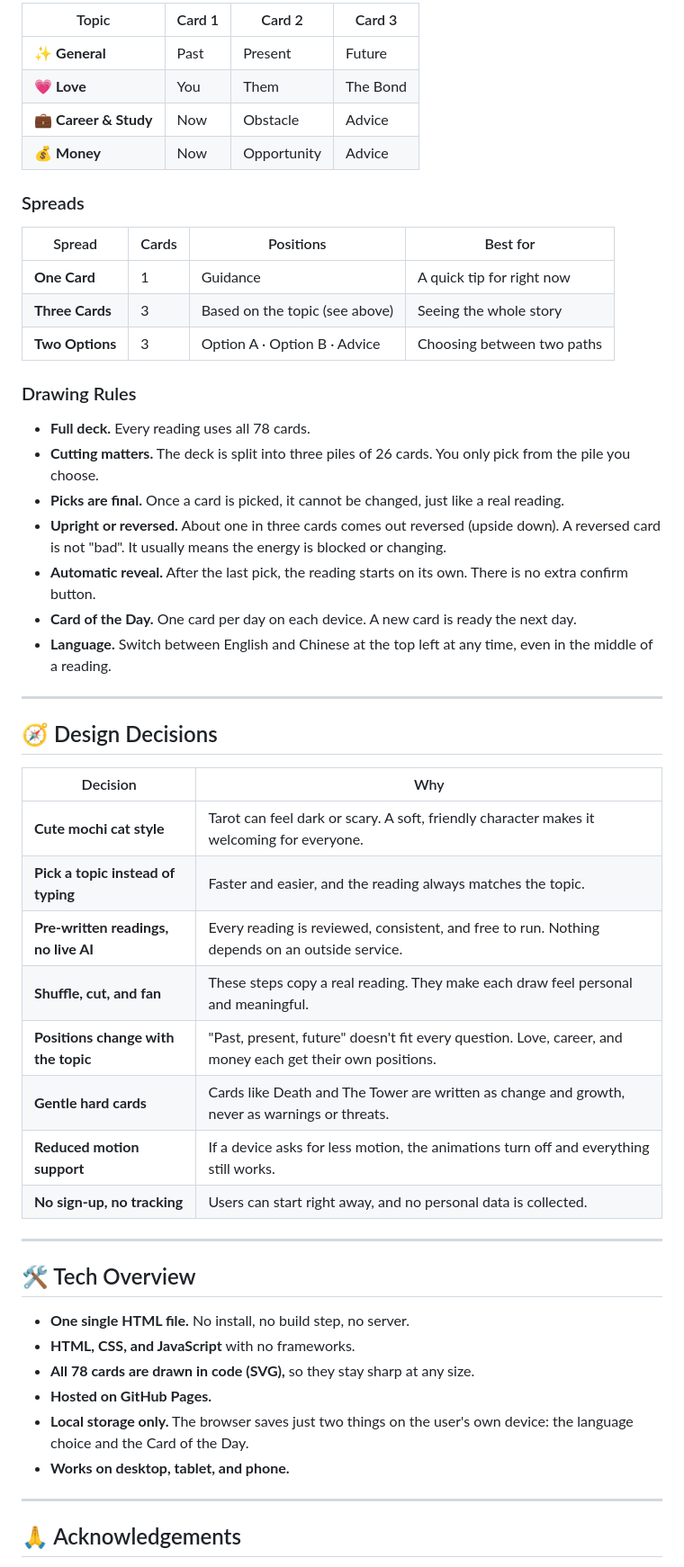
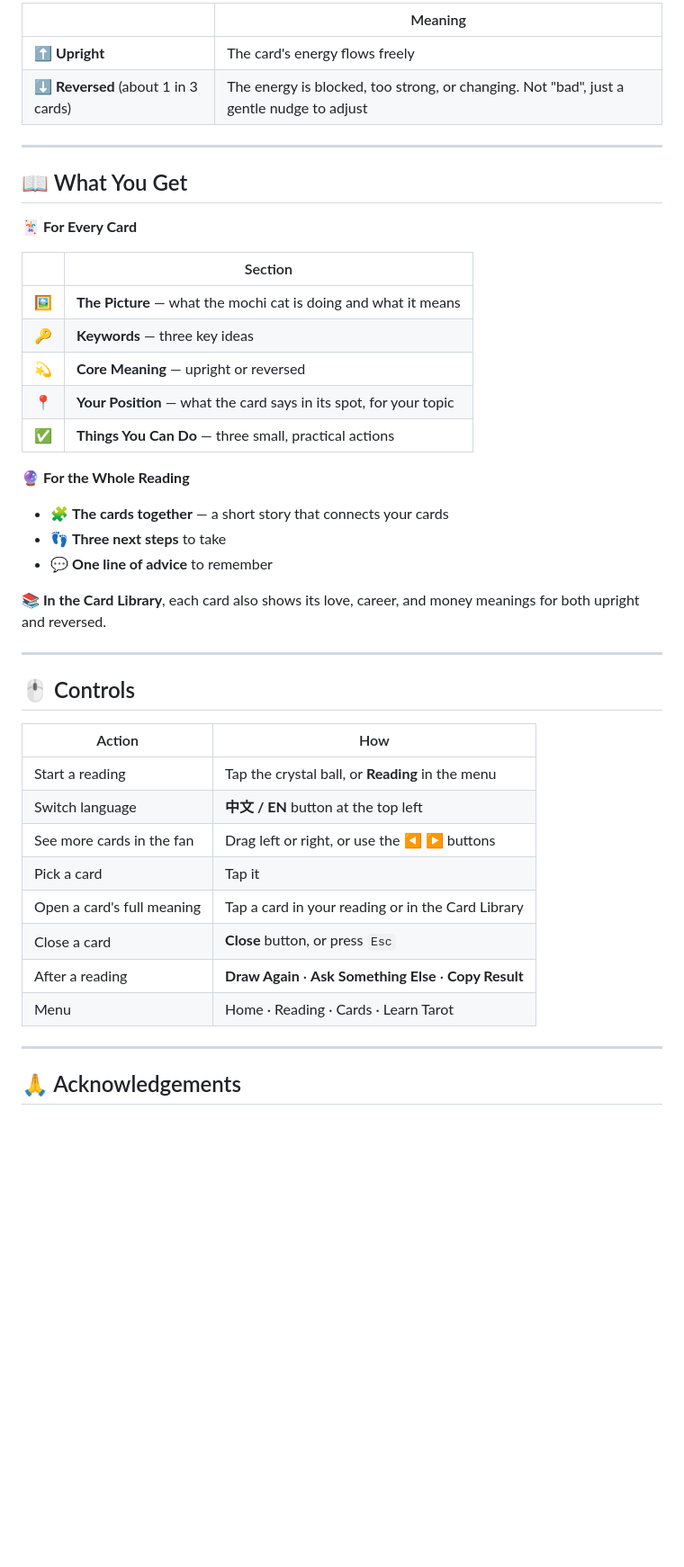
Before and after one commit to sf-ryanyan/Mochicattarot, a Markdown page: README.md, the part around one of its changes. Shown at 90% size. GitHub-like rendering; blank space fills up the shorter version.

```diff
--- a/README.md
+++ b/README.md
@@ -113,54 +122,45 @@ In a three-card reading, the positions change with the topic.
 
-| Topic | Card 1 | Card 2 | Card 3 |
-|---|---|---|---|
-| ✨ **General** | Past | Present | Future |
-| 💗 **Love** | You | Them | The Bond |
-| 💼 **Career & Study** | Now | Obstacle | Advice |
-| 💰 **Money** | Now | Opportunity | Advice |
-
-### Spreads
-
-| Spread | Cards | Positions | Best for |
-|---|---|---|---|
-| **One Card** | 1 | Guidance | A quick tip for right now |
-| **Three Cards** | 3 | Based on the topic (see above) | Seeing the whole story |
-| **Two Options** | 3 | Option A · Option B · Advice | Choosing between two paths |
-
-### Drawing Rules
-
-- **Full deck.** Every reading uses all 78 cards.
-- **Cutting matters.** The deck is split into three piles of 26 cards. You only pick from the pile you choose.
-- **Picks are final.** Once a card is picked, it cannot be changed, just like a real reading.
-- **Upright or reversed.** About one in three cards comes out reversed (upside down). A reversed card is not "bad". It usually means the energy is blocked or changing.
-- **Automatic reveal.** After the last pick, the reading starts on its own. There is no extra confirm button.
-- **Card of the Day.** One card per day on each device. A new card is ready the next day.
-- **Language.** Switch between English and Chinese at the top left at any time, even in the middle of a reading.
+| | Meaning |
+|---|---|
+| ⬆️ **Upright** | The card's energy flows freely |
+| ⬇️ **Reversed** (about 1 in 3 cards) | The energy is blocked, too strong, or changing. Not "bad", just a gentle nudge to adjust |
 
 ---
 
-## 🧭 Design Decisions
+## 📖 What You Get
 
-| Decision | Why |
-|---|---|
-| **Cute mochi cat style** | Tarot can feel dark or scary. A soft, friendly character makes it welcoming for everyone. |
-| **Pick a topic instead of typing** | Faster and easier, and the reading always matches the topic. |
-| **Pre-written readings, no live AI** | Every reading is reviewed, consistent, and free to run. Nothing depends on an outside service. |
-| **Shuffle, cut, and fan** | These steps copy a real reading. They make each draw feel personal and meaningful. |
-| **Positions change with the topic** | "Past, present, future" doesn't fit every question. Love, career, and money each get their own positions. |
-| **Gentle hard cards** | Cards like Death and The Tower are written as change and growth, never as warnings or threats. |
-| **Reduced motion support** | If a device asks for less motion, the animations turn off and everything still works. |
-| **No sign-up, no tracking** | Users can start right away, and no personal data is collected. |
+**🃏 For Every Card**
+
+| | Section |
+|:-:|---|
+| 🖼️ | **The Picture** — what the mochi cat is doing and what it means |
+| 🔑 | **Keywords** — three key ideas |
+| 💫 | **Core Meaning** — upright or reversed |
+| 📍 | **Your Position** — what the card says in its spot, for your topic |
+| ✅ | **Things You Can Do** — three small, practical actions |
+
+**🔮 For the Whole Reading**
+
+- 🧩 **The cards together** — a short story that connects your cards
+- 👣 **Three next steps** to take
+- 💬 **One line of advice** to remember
+
+**📚 In the Card Library**, each card also shows its love, career, and money meanings for both upright and reversed.
 
 ---
 
-## 🛠️ Tech Overview
+## 🖱️ Controls
 
-- **One single HTML file.** No install, no build step, no server.
-- **HTML, CSS, and JavaScript** with no frameworks.
-- **All 78 cards are drawn in code (SVG),** so they stay sharp at any size.
-- **Hosted on GitHub Pages.**
-- **Local storage only.** The browser saves just two things on the user's own device: the language choice and the Card of the Day.
-- **Works on desktop, tablet, and phone.**
+| Action | How |
+|---|---|
+| Start a reading | Tap the crystal ball, or **Reading** in the menu |
+| Switch language | **中文 / EN** button at the top left |
+| See more cards in the fan | Drag left or right, or use the ◀ ▶ buttons |
+| Pick a card | Tap it |
+| Open a card's full meaning | Tap a card in your reading or in the Card Library |
+| Close a card | **Close** button, or press `Esc` |
+| After a reading | **Draw Again** · **Ask Something Else** · **Copy Result** |
+| Menu | Home · Reading · Cards · Learn Tarot |
 
 ---
 
```
Also changed, not shown: other parts of README.md (+98 -103 lines).
